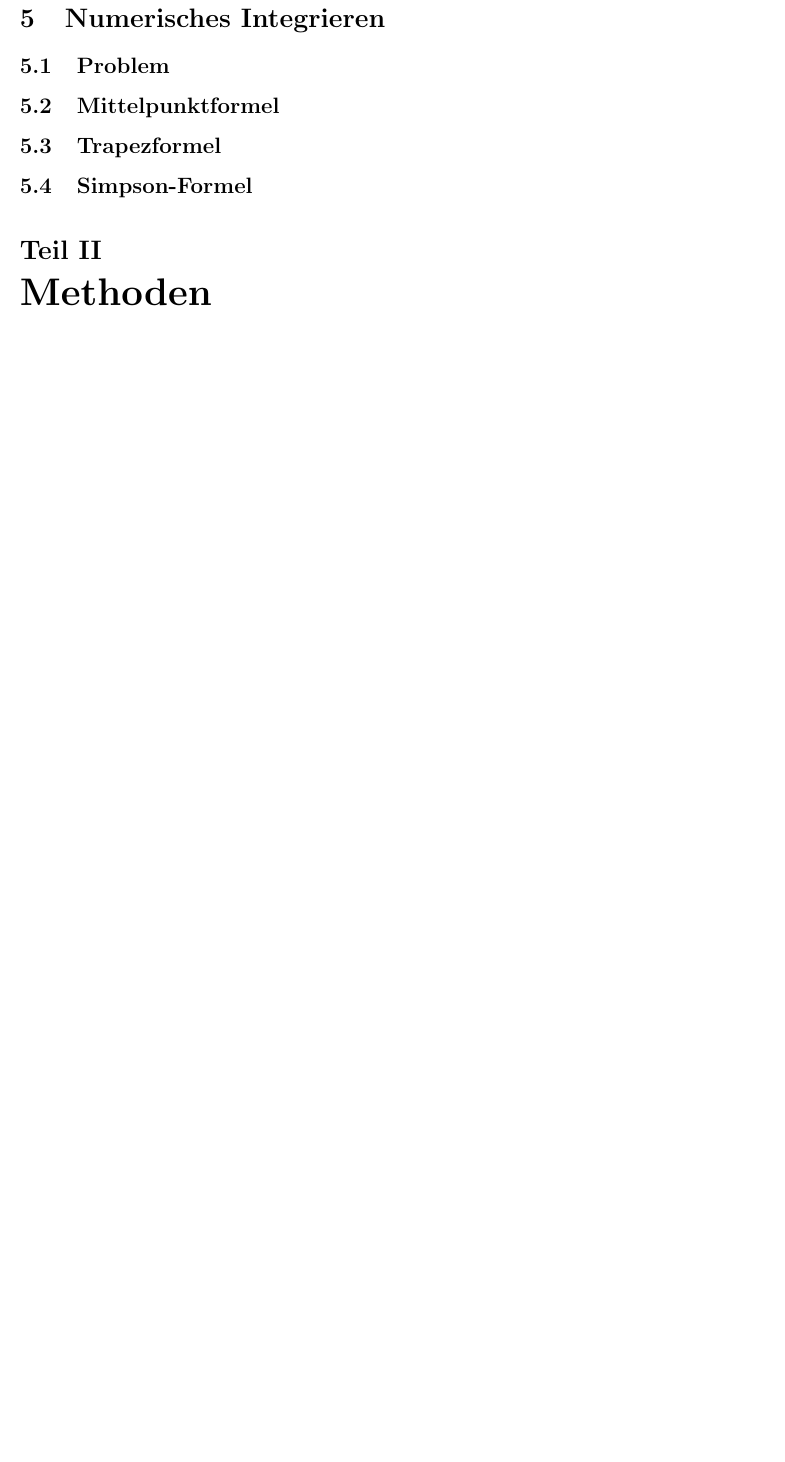
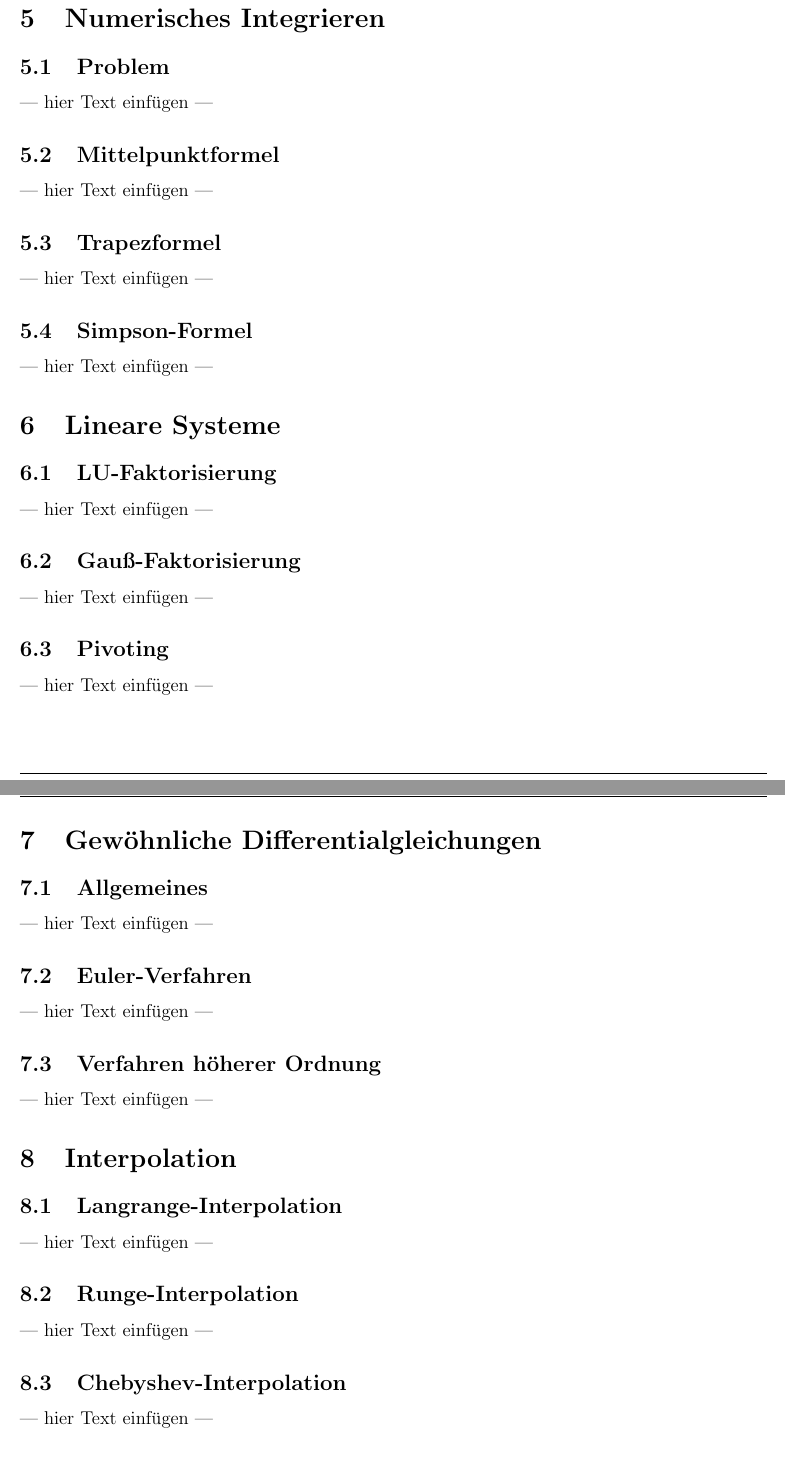
Before and after one commit to exterm/SciCom-synopsis, a LaTeX document (synopsis.tex): part of page 4 of 5 before the commit and two parts of pages 4 and 5 of 7 after it, the two joined at a grey line, cut so that both start at the same text, the shorter picture padded with empty space. Compiled offline with pdfLaTeX.

Commit message:
first draft of document structure finished

```diff
--- a/synopsis.tex
+++ b/synopsis.tex
@@ -94,16 +68,4 @@ Scientific Computing
-\section{Numerisches Integrieren}
-
-
-\subsection{Problem}
-
-
-\subsection{Mittelpunktformel}
-
-
-\subsection{Trapezformel}
-
-
-\subsection{Simpson-Formel}
+--- hier Text einfügen ---
 
 
 
@@ -114,0 +109,65 @@ Scientific Computing
+\section{Numerisches Integrieren}
+
+
+\subsection{Problem}
+--- hier Text einfügen ---
+
+
+\subsection{Mittelpunktformel}
+--- hier Text einfügen ---
+
+
+\subsection{Trapezformel}
+--- hier Text einfügen ---
+
+
+\subsection{Simpson-Formel}
+--- hier Text einfügen ---
+
+
+
+\section{Lineare Systeme}
+
+
+\subsection{LU-Faktorisierung}
+--- hier Text einfügen ---
+
+
+\subsection{Gauß-Faktorisierung}
+--- hier Text einfügen ---
+
+
+\subsection{Pivoting}
+--- hier Text einfügen ---
+
+
+
+\section{Gewöhnliche Differentialgleichungen}
+
+
+\subsection{Allgemeines}
+--- hier Text einfügen ---
+
+
+\subsection{Euler-Verfahren}
+--- hier Text einfügen ---
+
+
+\subsection{Verfahren höherer Ordnung}
+--- hier Text einfügen ---
+
+
+
+\section{Interpolation}
+
+
+\subsection{Langrange-Interpolation}
+--- hier Text einfügen ---
+
+
+\subsection{Runge-Interpolation}
+--- hier Text einfügen ---
+
+
+\subsection{Chebyshev-Interpolation}
+--- hier Text einfügen ---
@@ -116,0 +213 @@ Scientific Computing
+\subsection{Speedup}
```
Also changed, not shown: synopsis.tex (134 more changed lines).
